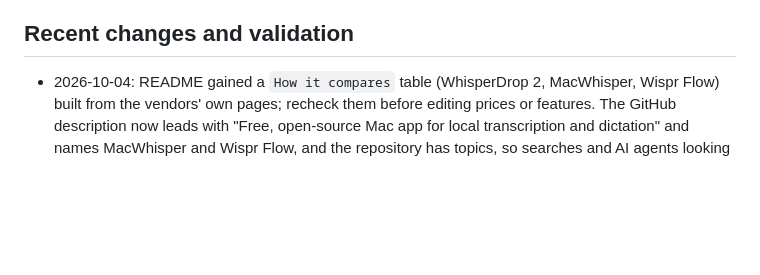
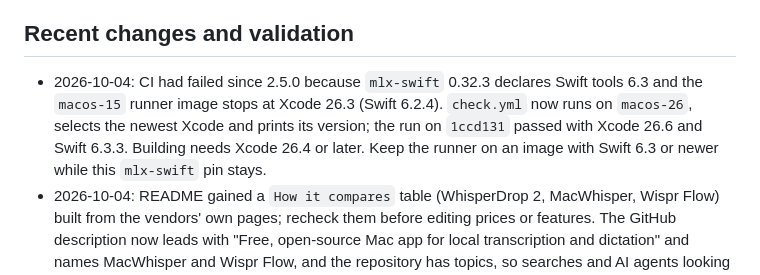
Before and after one commit to Zer0codestuff/whisperdrop-2, a Markdown page: AGENTS.md, the part around the change. GitHub-like rendering; blank space fills up the shorter version.

```diff
--- a/AGENTS.md
+++ b/AGENTS.md
@@ -36,6 +36,7 @@ Native macOS transcription app, rebuilt from the WhisperDrop project started by
 Version 2.5.0, build 7, is the release after 2.3.0; the 2.4.0 candidate was never published and its changes ship in 2.5.0. It adds experimental native Parakeet v3 (MLX, 4-bit encoder), saved-note renaming, one place for models (Settings, Models) with optional per-task models, live note text that keeps everything since the last committed chunk, and dictation that writes live text into the focused field. Whisper Turbo Q5 remains the default. File transcription, YouTube import, dictation and meeting notes are implemented. The resident model unloads after 10 minutes idle by default. First launch shows a six-step guide once per user (`guideDone`); it ends with the privacy permissions dictation and notes need. Repository target is public `Zer0codestuff/whisperdrop-2`. Release notes are in `docs/releases/v2.5.0.md`; methods and results are in `docs/parakeet-evaluation.md`.
 
 ## Recent changes and validation
+- 2026-10-04: CI had failed since 2.5.0 because `mlx-swift` 0.32.3 declares Swift tools 6.3 and the `macos-15` runner image stops at Xcode 26.3 (Swift 6.2.4). `check.yml` now runs on `macos-26`, selects the newest Xcode and prints its version; the run on `1ccd131` passed with Xcode 26.6 and Swift 6.3.3. Building needs Xcode 26.4 or later. Keep the runner on an image with Swift 6.3 or newer while this `mlx-swift` pin stays.
 - 2026-10-04: README gained a `How it compares` table (WhisperDrop 2, MacWhisper, Wispr Flow) built from the vendors' own pages; recheck them before editing prices or features. The GitHub description now leads with "Free, open-source Mac app for local transcription and dictation" and names MacWhisper and Wispr Flow, and the repository has topics, so searches and AI agents looking for a free local alternative can find it. No code changed.
 - 2.5.0 (T3 thread `b03f65e6-9532-4276-8a7c-d5e7ff057b54` and its follow-up): the main window no longer has its own model menu; old `liveModel` wins over old `model` when migrating. Keep model ready became a residency choice. Notes and dictation refuse a model that is not downloaded before the microphone opens. Live text tuning, replay results and the native TextEdit, Safari and Chrome checks are in `docs/parakeet-evaluation.md`. Native checks ran the release binary from the terminal, so Accessibility came from the terminal's grant; the packaged app needs its own grant. The 2.5.0 build uses an ad hoc signature because no local signing identity was in the keychain, so macOS may ask again for Accessibility and Input Monitoring after updating. 114 standard tests pass in debug and release. Copying a rebuilt binary over an existing file keeps its cached code signature and macOS kills it (exit 137, "The speech model stopped while loading"); the staging and build scripts delete first.
 - The 2.4.0 follow-up recovered T3 thread `2bba956b-a16c-4aa9-8ca3-3a8b6d8a1d42`. It passes 92 standard tests in debug and release; six optional model replays require local fixtures and are skipped by the standard suite. Native checks cover settings, model load/unload, unsupported note language, Italian file transcription and note renaming. Real-model checks cover engine switching and normal-cadence recording with previews on/off and retention off. Serial recording replays preserved every sample, but one replay under competing benchmark/UI load dropped 20 ms and showed the capture warning. The candidate app and mounted DMG passed signature and file-hash checks. Packaging used an ad hoc signature because the local signing identity was unavailable; the candidate is not notarized or published. See `docs/parakeet-evaluation.md` and `docs/releases/v2.4.0.md`. No live-microphone HUD or older macOS hardware was checked.
```
Also changed, not shown: README.md (+1 -1 lines).
